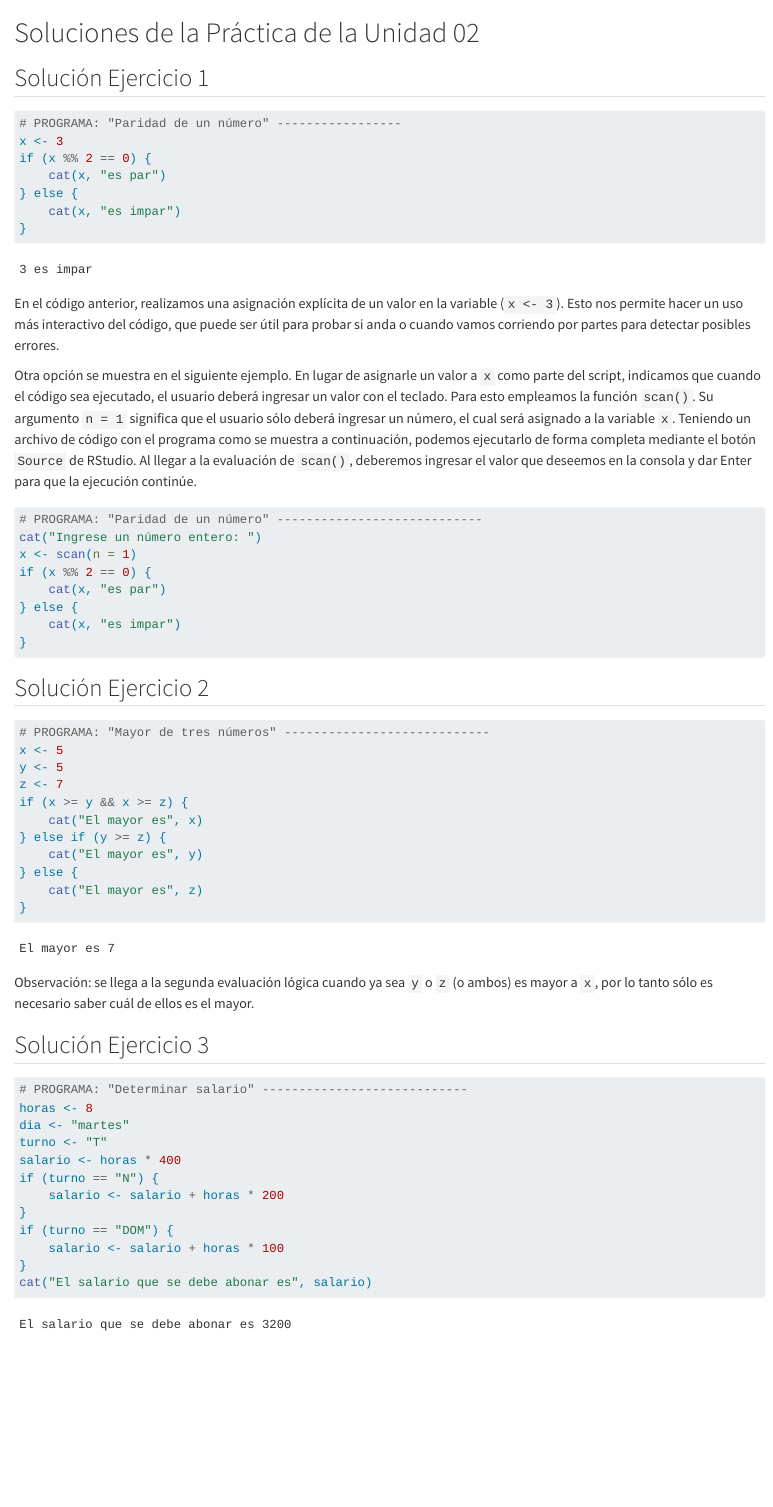
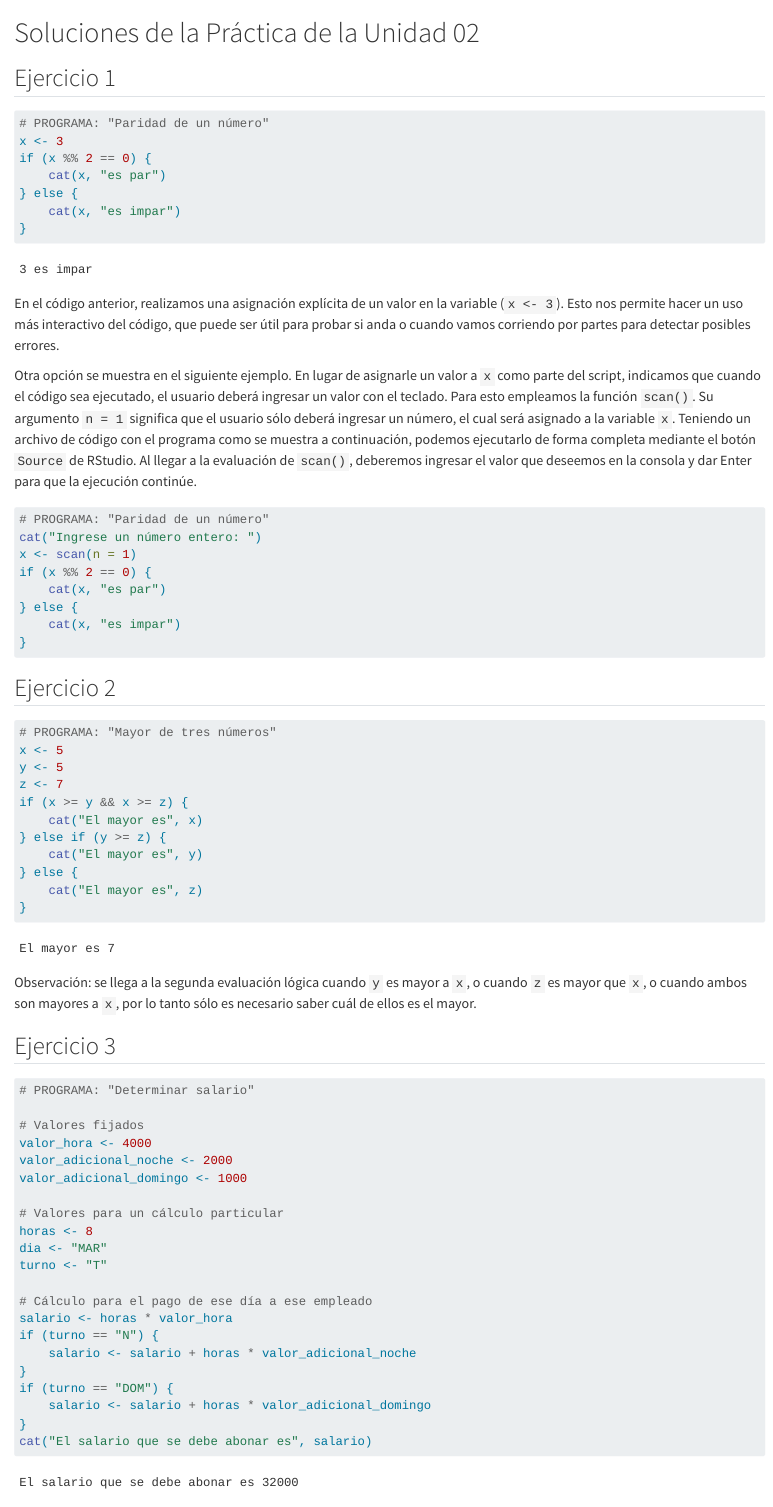
Before and after one commit to ee-unr/programacion-1, a Quarto document (capitulos/90_soluciones_02.qmd): the page in a window 1100 px wide, from its top. Rendered offline with R 4.5, knitr and Pandoc in place of Quarto, with nearby package versions.

Commit message:
Revisión de la práctica 2 por Marcos

````diff
--- a/capitulos/90_soluciones_02.qmd
+++ b/capitulos/90_soluciones_02.qmd
@@ -8,10 +8,10 @@ number-sections: false
 
 # Soluciones de la Práctica de la Unidad 02
 
-## Solución Ejercicio 1
+## Ejercicio 1
 
 ```{r}
-# PROGRAMA: "Paridad de un número" -----------------
+# PROGRAMA: "Paridad de un número"
 x <- 3
 if (x %% 2 == 0) {
 	cat(x, "es par")
@@ -25,7 +25,7 @@ En el código anterior, realizamos una asignación explícita de un valor en la
 Otra opción se muestra en el siguiente ejemplo. En lugar de asignarle un valor a `x` como parte del script, indicamos que cuando el código sea ejecutado, el usuario deberá ingresar un valor con el teclado. Para esto empleamos la función `scan()`. Su argumento `n = 1` significa que el usuario sólo deberá ingresar un número, el cual será asignado a la variable `x`. Teniendo un archivo de código con el programa como se muestra a continuación, podemos ejecutarlo de forma completa mediante el botón `Source` de RStudio. Al llegar a la evaluación de `scan()`, deberemos ingresar el valor que deseemos en la consola y dar Enter para que la ejecución continúe.
 
 ```{r, eval = FALSE}
-# PROGRAMA: "Paridad de un número" ----------------------------
+# PROGRAMA: "Paridad de un número"
 cat("Ingrese un número entero: ")
 x <- scan(n = 1)
 if (x %% 2 == 0) {
@@ -36,11 +36,11 @@ if (x %% 2 == 0) {
 ```
 
 
-## Solución Ejercicio 2
+## Ejercicio 2
 
 
 ```{r}
-# PROGRAMA: "Mayor de tres números" ----------------------------
+# PROGRAMA: "Mayor de tres números"
 x <- 5
 y <- 5
 z <- 7
@@ -53,23 +53,32 @@ if (x >= y && x >= z) {
 }
 ```
 
-Observación: se llega a la segunda evaluación lógica cuando ya sea `y` o `z` (o ambos) es mayor a `x`, por lo tanto sólo es necesario saber cuál de ellos es el mayor.
+Observación: se llega a la segunda evaluación lógica cuando `y` es mayor a `x`, o cuando `z` es mayor que `x`, o cuando ambos son mayores a `x`, por lo tanto sólo es necesario saber cuál de ellos es el mayor.
 
 
-## Solución Ejercicio 3
+## Ejercicio 3
 
 
 ```{r}
-# PROGRAMA: "Determinar salario" ----------------------------
+# PROGRAMA: "Determinar salario"
+
+# Valores fijados
+valor_hora <- 4000
+valor_adicional_noche <- 2000
+valor_adicional_domingo <- 1000
+
+# Valores para un cálculo particular
 horas <- 8
-dia <- "martes"
+dia <- "MAR"
 turno <- "T"
-salario <- horas * 400
+
+# Cálculo para el pago de ese día a ese empleado
+salario <- horas * valor_hora
 if (turno == "N") {
-	salario <- salario + horas * 200
+	salario <- salario + horas * valor_adicional_noche
 }
 if (turno == "DOM") {
-	salario <- salario + horas * 100
+	salario <- salario + horas * valor_adicional_domingo
 }
 cat("El salario que se debe abonar es", salario)
 ```
````
Also changed, not shown: capitulos/02_practica.qmd (+2 -2 lines), capitulos/90_soluciones_02.qmd (38 more changed lines).
